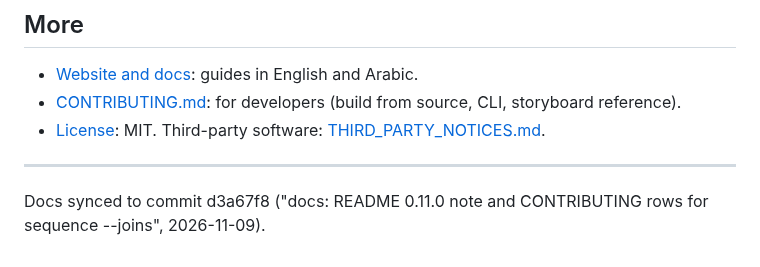
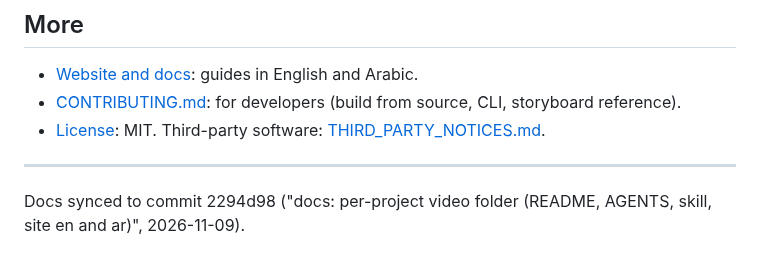
Before and after one commit to MohamedEslam04/screenpilot, a Markdown page: README.md, the part around the change. Drawn GitHub-style.

Commit message:
docs: bump docs-sync marker

```diff
--- a/README.md
+++ b/README.md
@@ -187,4 +187,4 @@ It prints a standard `mcpServers` entry (command, arguments, environment) that m
 
 ---
 
-Docs synced to commit d3a67f8 ("docs: README 0.11.0 note and CONTRIBUTING rows for sequence --joins", 2026-11-09).
+Docs synced to commit 2294d98 ("docs: per-project video folder (README, AGENTS, skill, site en and ar)", 2026-11-09).
```
